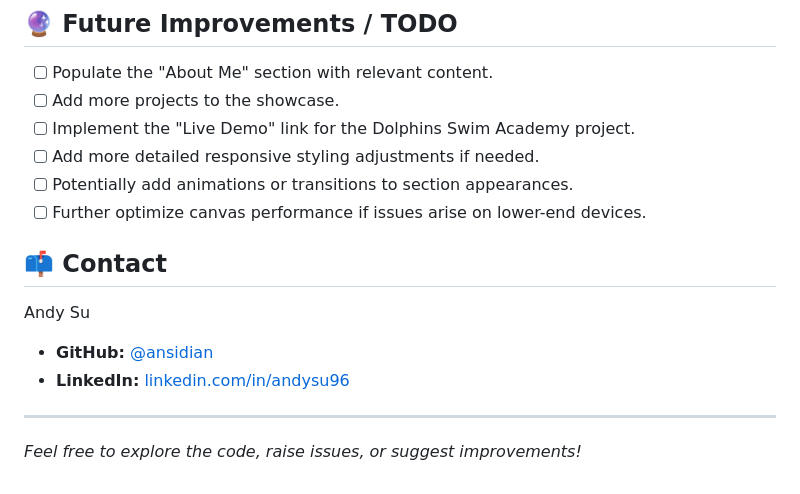
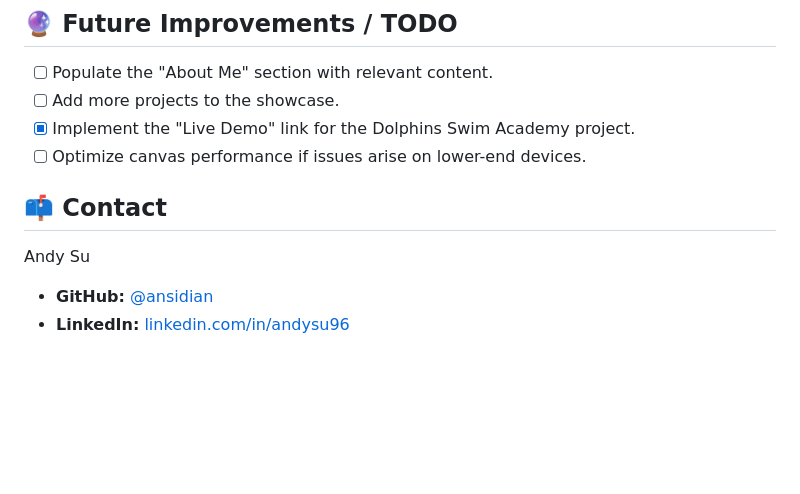
Before and after one commit to ansidian/dev-portfolio, a Markdown page: README.md, the part around the change. Rendered like a GitHub page; blank space fills up the shorter version.

```diff
--- a/README.md
+++ b/README.md
@@ -53,10 +53,8 @@ Web Developer.
 
 *   [ ] Populate the "About Me" section with relevant content.
 *   [ ] Add more projects to the showcase.
-*   [ ] Implement the "Live Demo" link for the Dolphins Swim Academy project.
-*   [ ] Add more detailed responsive styling adjustments if needed.
-*   [ ] Potentially add animations or transitions to section appearances.
-*   [ ] Further optimize canvas performance if issues arise on lower-end devices.
+*   [x] Implement the "Live Demo" link for the Dolphins Swim Academy project.
+*   [ ] Optimize canvas performance if issues arise on lower-end devices.
 
 ## 📫 Contact
 
@@ -64,7 +62,3 @@ Andy Su
 
 * **GitHub:** [@ansidian](https://github.com/ansidian)
 * **LinkedIn:** [linkedin.com/in/andysu96](https://www.linkedin.com/in/andysu96/)
-
----
-
-_Feel free to explore the code, raise issues, or suggest improvements!_
```
